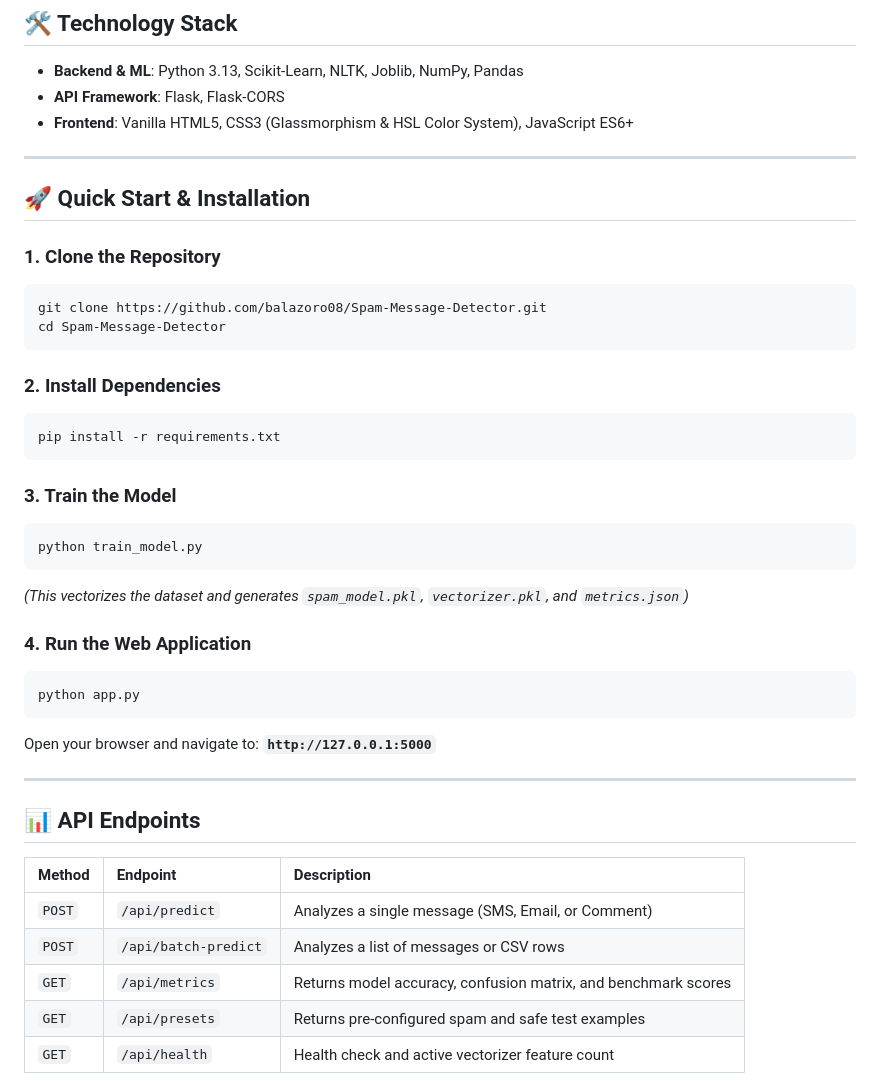
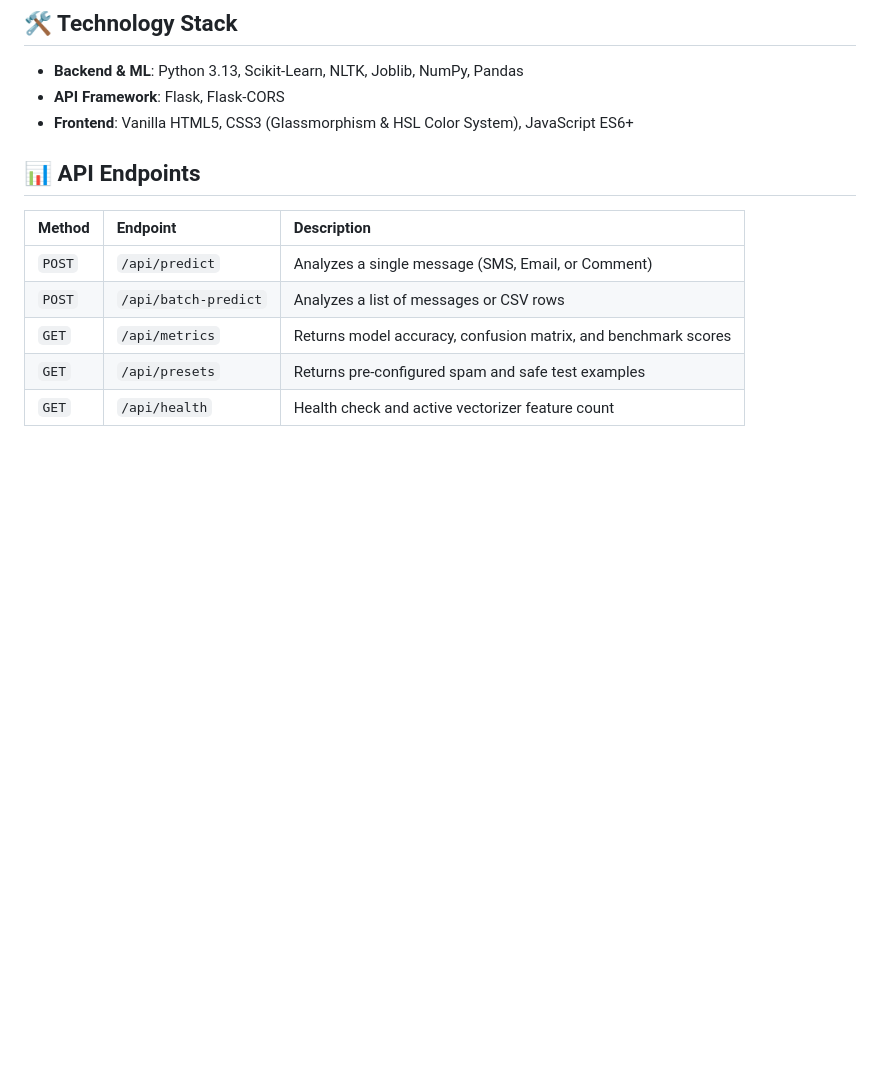
Before and after one commit to balazoro08/Spam-Message-Detector, a Markdown page: README.md, the part around the change. Rendered like a GitHub page; blank space fills up the shorter version.

````diff
--- a/README.md
+++ b/README.md
@@ -28,34 +28,6 @@ Features an **Explainable AI (XAI)** engine that highlights suspicious trigger w
 - **API Framework**: Flask, Flask-CORS
 - **Frontend**: Vanilla HTML5, CSS3 (Glassmorphism & HSL Color System), JavaScript ES6+
 
----
-
-## 🚀 Quick Start & Installation
-
-### 1. Clone the Repository
-```bash
-git clone https://github.com/balazoro08/Spam-Message-Detector.git
-cd Spam-Message-Detector
-```
-
-### 2. Install Dependencies
-```bash
-pip install -r requirements.txt
-```
-
-### 3. Train the Model
-```bash
-python train_model.py
-```
-*(This vectorizes the dataset and generates `spam_model.pkl`, `vectorizer.pkl`, and `metrics.json`)*
-
-### 4. Run the Web Application
-```bash
-python app.py
-```
-Open your browser and navigate to: **`http://127.0.0.1:5000`**
-
----
 
 ## 📊 API Endpoints
 
````
